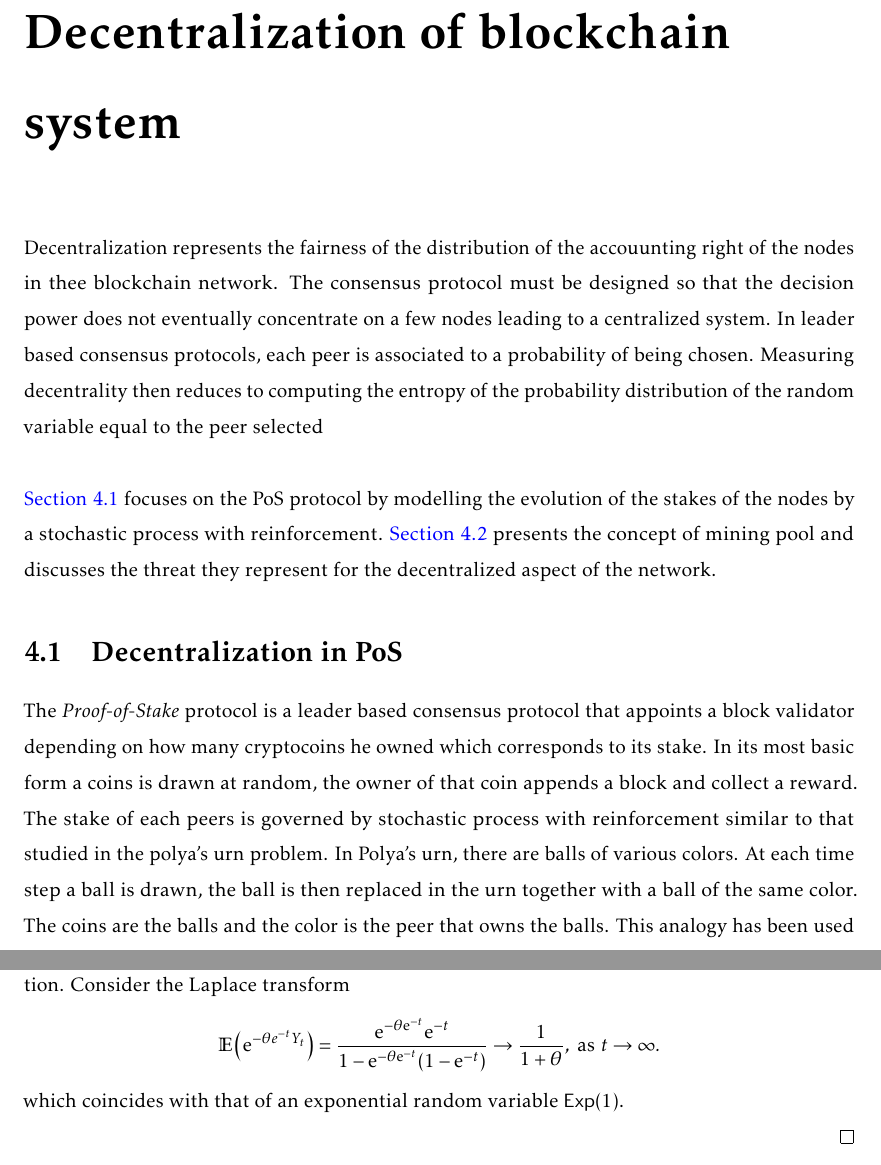
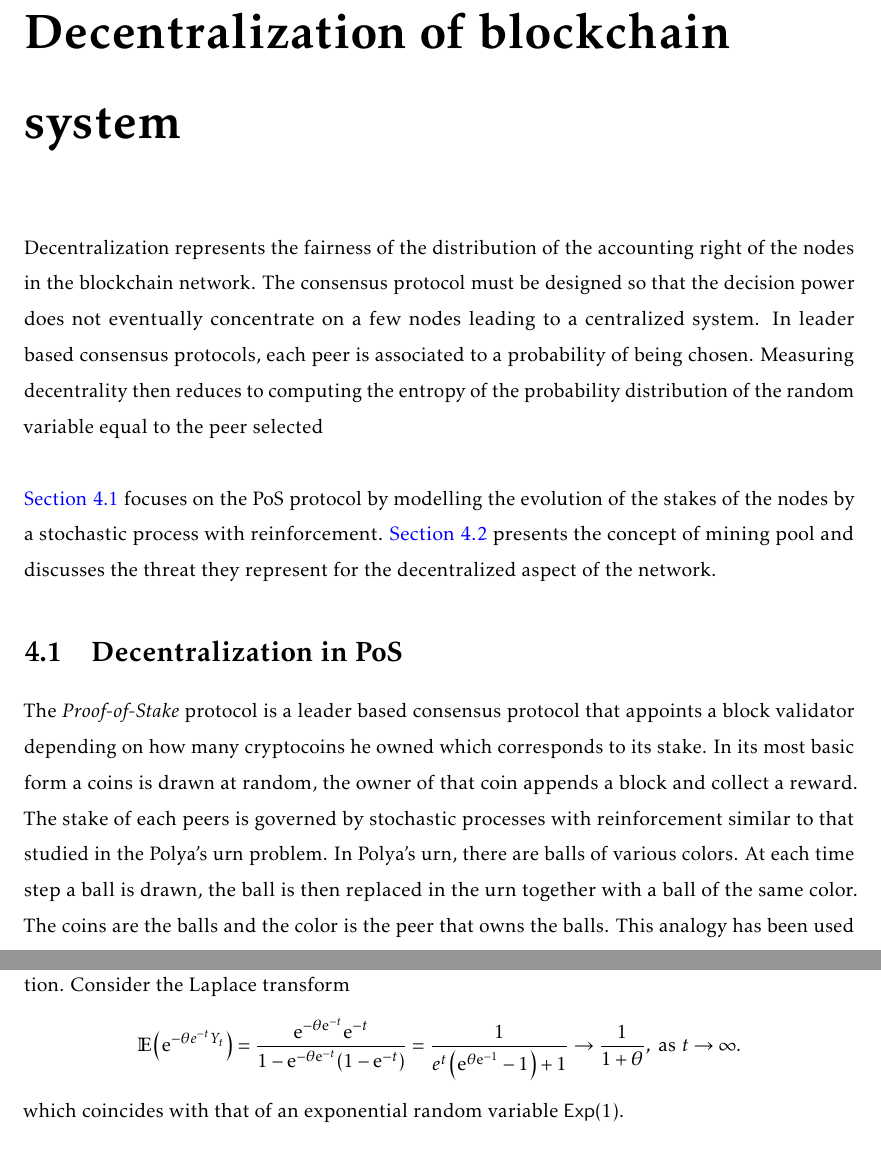
Before and after one commit to LaGauffre/BLOCKASTICS, a LaTeX thesis (lecture_notes/main_lecture_notes.tex, which reads lecture_notes/includes/decentralization.tex): two parts of pages 53 and 57 of 77, joined at a grey line, cut so that both start at the same text. Compiled offline with pdfLaTeX.

Commit message:
Edit lecture notes

```diff
--- a/lecture_notes/includes/decentralization.tex
+++ b/lecture_notes/includes/decentralization.tex
@@ -1,11 +1,11 @@
 % !TEX root = ../main_lecture_notes.tex
 \chapter{Decentralization of blockchain system}\label{chap:decentralization}
-Decentralization represents the fairness of the distribution of the accouunting right of the nodes in thee blockchain network. The consensus protocol must be designed so that the decision power does not eventually concentrate on a few nodes leading to a centralized system. In leader based consensus protocols, each peer is associated to a probability of being chosen. Measuring decentrality then reduces to computing the entropy of the probability distribution of the random variable equal to the peer selected  \\
+Decentralization represents the fairness of the distribution of the accounting right of the nodes in the blockchain network. The consensus protocol must be designed so that the decision power does not eventually concentrate on a few nodes leading to a centralized system. In leader based consensus protocols, each peer is associated to a probability of being chosen. Measuring decentrality then reduces to computing the entropy of the probability distribution of the random variable equal to the peer selected  \\
 
 \noindent \cref{sec:decentralization_pos} focuses on the \PoS protocol by modelling the evolution of the stakes of the nodes by a stochastic process with reinforcement. \cref{sec:decentralization_pow} presents the concept of mining pool and discusses the threat they represent for the decentralized aspect of the network.
 
 \section{Decentralization in PoS}\label{sec:decentralization_pos}
-The \textit{Proof-of-Stake} protocol is a leader based consensus protocol that appoints a block validator depending on how many cryptocoins he owned which corresponds to its stake. In its most basic form a coins is drawn at random, the owner of that coin appends a block and collect a reward. The stake of each peers is governed by stochastic process with reinforcement similar to that studied in the polya's urn problem. In Polya's urn, there are balls of various colors. At each time step a ball is drawn, the ball is then replaced in the urn together with a ball of the same color. The coins are the balls and the color is the peer that owns the balls. This analogy has been used to study the decentralization\\
+The \textit{Proof-of-Stake} protocol is a leader based consensus protocol that appoints a block validator depending on how many cryptocoins he owned which corresponds to its stake. In its most basic form a coins is drawn at random, the owner of that coin appends a block and collect a reward. The stake of each peers is governed by stochastic processes with reinforcement similar to that studied in the Polya's urn problem. In Polya's urn, there are balls of various colors. At each time step a ball is drawn, the ball is then replaced in the urn together with a ball of the same color. The coins are the balls and the color is the peer that owns the balls. This analogy has been used to study the decentralization\\
 
 \noindent Let the network be of size $p$ and denote by $r$ the reward collected at each round $n\in\mathbb{N}$ by the lucky node $x\in \{1, \ldots, p\} = E$. At time $n=0$, each peer $x\in E$ has $Z^{(x)}_0$ coins so that the total number of coins is $Z_0 = \sum_{x\in E}Z^{(x)}_0$. The number of coins owned by each peers evolve over time as
 $$
@@ -198,7 +198,7 @@ Let us show that $\left(e^{-t}Y_t\right)_{t\geq0}$ is a martingale. We have that
 \]
 Because of the martingale convergence theorem, we know that $\left(e^{-t}Y_t\right)_{t\geq0}$ has a limiting distribution. Consider the Laplace transform
 \[
-\mathbb{E}\left(\e^{-\theta e^{-t}Y_t}\right) = \frac{\e^{-\theta \e^{-t}}\e^{-t} }{1-\e^{-\theta \e^{-t}}(1-\e^{-t})}\rightarrow\frac{1}{1+\theta},\text{ as }t\rightarrow\infty.
+\mathbb{E}\left(\e^{-\theta e^{-t}Y_t}\right) = \frac{\e^{-\theta \e^{-t}}\e^{-t} }{1-\e^{-\theta \e^{-t}}(1-\e^{-t})}=\frac{1}{e^t\left(\e^{\theta\e^{-1}}-1\right)+1}\rightarrow\frac{1}{1+\theta},\text{ as }t\rightarrow\infty.
 \]
 which coincides with that of an exponential random variable $\ExpDist(1)$.
 
```
Also changed, not shown: lecture_notes/includes/security.tex (+1 -1 lines), lecture_notes/main_lecture_notes.pdf, lecture_notes/includes/decentralization.tex (8 more changed lines), 1 other file.
